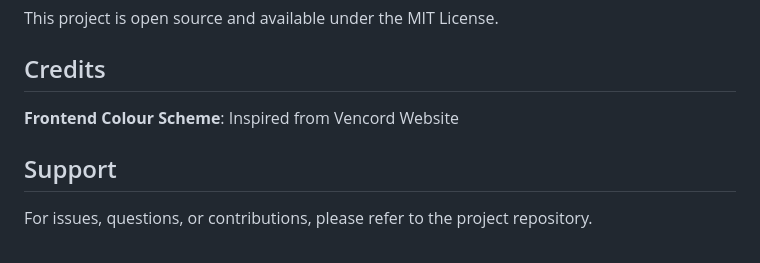
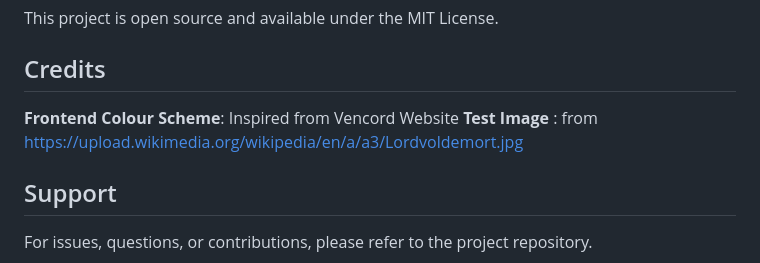
Before and after one commit to rickviper/background_remover, a Markdown page: README.md, the part around the change. Rendered like a GitHub page.

Commit message:
Update credits section in README.md

```diff
--- a/README.md
+++ b/README.md
@@ -164,6 +164,7 @@ This project is open source and available under the MIT License.
 ## Credits
 
 **Frontend Colour Scheme**: Inspired from Vencord Website
+**Test Image** : from https://upload.wikimedia.org/wikipedia/en/a/a3/Lordvoldemort.jpg
 
 ## Support
 
```
